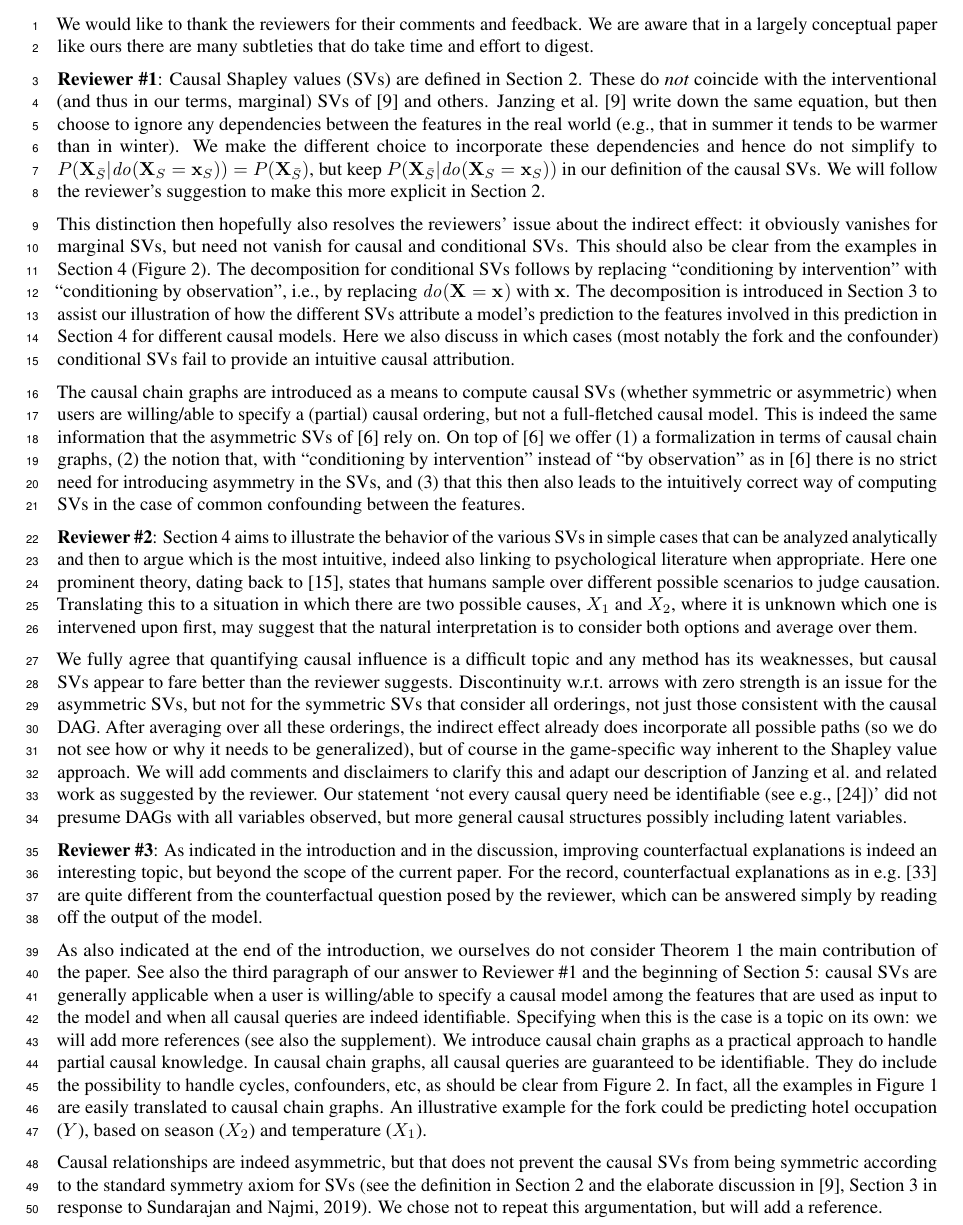
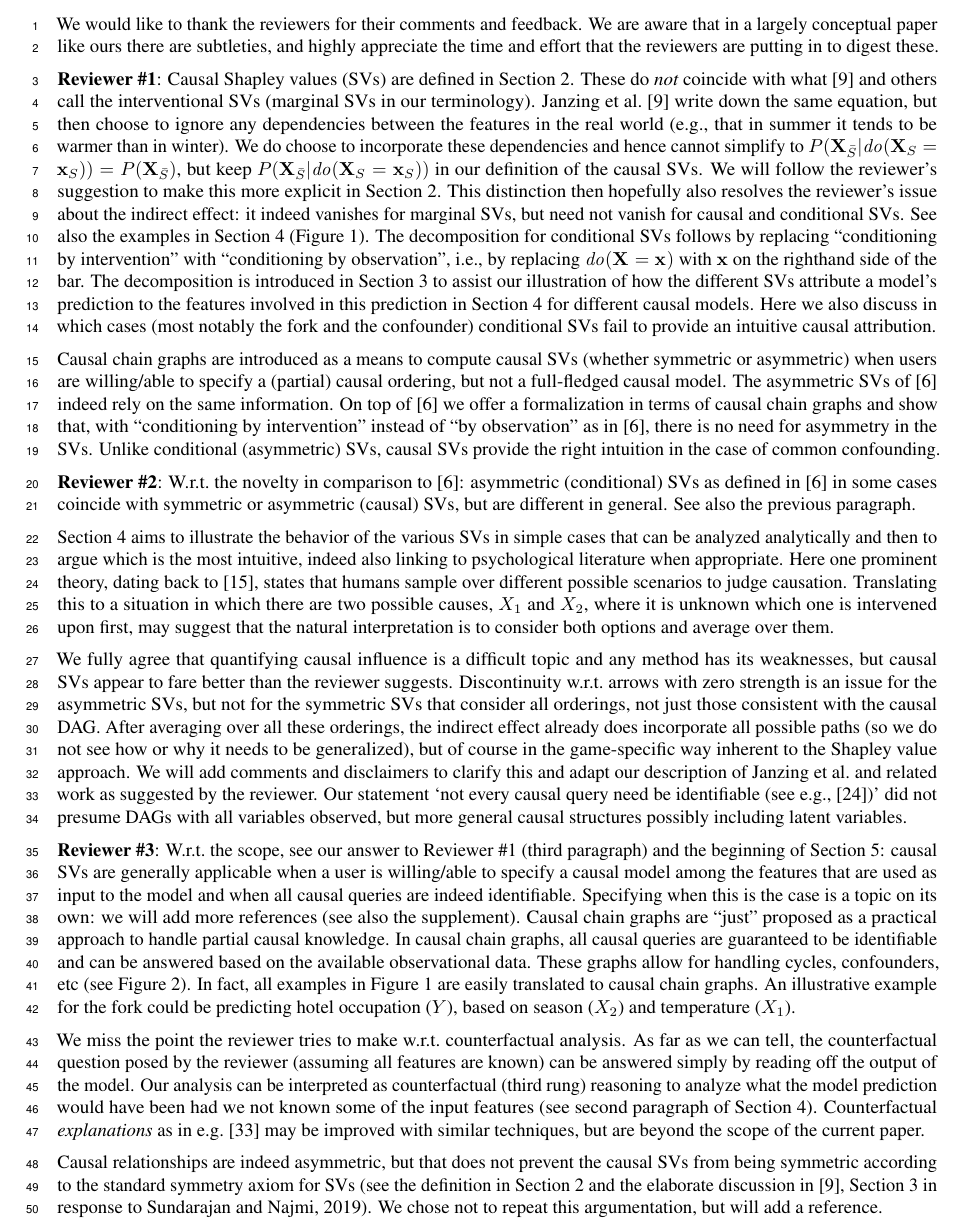
Before and after one commit to stjordanis/caushapley, a LaTeX document (tex/neurips_2020_author_response_shap.tex): part of the page, cut so that both start at the same text. Compiled offline with pdfLaTeX.

Commit message:
Final rebuttal

```diff
--- a/tex/neurips_2020_author_response_shap.tex
+++ b/tex/neurips_2020_author_response_shap.tex
@@ -54,17 +54,15 @@
 \newcommand{\Spost}{\bar{S}}
 
 \begin{document}
-We would like to thank the reviewers for their comments and feedback. We are aware that in a largely conceptual paper like ours there are many subtleties that do take time and effort to digest.
+We would like to thank the reviewers for their comments and feedback. We are aware that in a largely conceptual paper like ours there are subtleties, and highly appreciate the time and effort that the reviewers are putting in to digest these.
 
 {\bf Reviewer \#1}: Causal Shapley values (SVs) are defined in Section~2.
 %In our honest attempt to do justice to earlier work (in particular [9] and [7]), we may have misdirected the reviewer into believing that our causal SVs coincide with the interventional (and thus in our terms, marginal) SVs of [9] and others. They are {\em not}.
-These do {\em not} coincide with the interventional (and thus in our terms, marginal) SVs of [9] and others. Janzing et al.~[9] write down the same equation, but then choose to ignore any dependencies between the features in the real world (e.g., that in summer it tends to be warmer than in winter).
+These do {\em not} coincide with what [9] and others call the interventional SVs (marginal SVs in our terminology). Janzing et al.~[9] write down the same equation, but then choose to ignore any dependencies between the features in the real world (e.g., that in summer it tends to be warmer than in winter).
 %Indeed, with this choice, ``conditioning by intervention'' is (obviously) equivalent to using the marginal distribution.%
-We make the different choice to incorporate these dependencies and hence do not simplify to $P(\vX_{\bar{S}}|\lvdo{S}) = P(\vX_{\bar{S}})$, but keep $P(\vX_{\bar{S}}|\lvdo{S})$ in our definition of the causal SVs. We will follow the reviewer's suggestion to make this more explicit in Section~2.
-
-This distinction then hopefully also resolves the reviewers' issue about the indirect effect: it obviously vanishes for marginal SVs%since there is no conditioning in the two terms that make up the indirect effect
+We do choose to incorporate these dependencies and hence cannot simplify to $P(\vX_{\bar{S}}|\lvdo{S}) = P(\vX_{\bar{S}})$, but keep $P(\vX_{\bar{S}}|\lvdo{S})$ in our definition of the causal SVs. We will follow the reviewer's suggestion to make this more explicit in Section~2. This distinction then hopefully also resolves the reviewer's issue about the indirect effect: it indeed vanishes for marginal SVs%since there is no conditioning in the two terms that make up the indirect effect
 , but need not vanish for causal and conditional SVs%, since the conditioning set is different for each of the terms
-. This should also be clear from the examples in Section~4 (Figure 2). The decomposition for conditional SVs follows by replacing ``conditioning by intervention'' with ``conditioning by observation'', i.e., by replacing $\lvdo{}$ with $\vx$.
+. See also the examples in Section~4 (Figure~1). The decomposition for conditional SVs follows by replacing ``conditioning by intervention'' with ``conditioning by observation'', i.e., by replacing $\lvdo{}$ with $\vx$ on the righthand side of the bar.
 %\begin{eqnarray*}
 %	\contribution_i(\perm) \isequal
 %	\expectation[f(\vX_{\Spost},\vx_{\Spre \cup i})|\vx_{\Spre \cup i}] - \expectation[f(\vX_{\Spost \cup i},\vx_{\Spre})|\vx_{\Spre}] ~~~~~~\mbox{(total)} \\
@@ -73,15 +71,19 @@ This distinction then hopefully also resolves the reviewers' issue about the ind
 %\end{eqnarray*}
 The decomposition is introduced in Section~3 to assist our illustration of how the different SVs attribute a model's prediction to the features involved in this prediction in Section~4 for different causal models. Here we also discuss in which cases (most notably the fork and the confounder) conditional SVs fail to provide an intuitive causal attribution.
 
-The causal chain graphs are introduced as a means to compute causal SVs (whether symmetric or asymmetric) when users are willing/able to specify a (partial) causal ordering, but not a full-fletched causal model. This is indeed the same information that the asymmetric SVs of [6] rely on. On top of [6] we offer (1) a formalization in terms of causal chain graphs, (2) the notion that, with ``conditioning by intervention'' instead of ``by observation'' as in [6] there is no strict need for introducing asymmetry in the SVs, and (3) that this then also leads to the intuitively correct way of computing SVs in the case of common confounding between the features.
+Causal chain graphs are introduced as a means to compute causal SVs (whether symmetric or asymmetric) when users are willing/able to specify a (partial) causal ordering, but not a full-fledged causal model. The asymmetric SVs of [6] indeed rely on the same information. On top of [6] we offer a formalization in terms of causal chain graphs and show that, with ``conditioning by intervention'' instead of ``by observation'' as in~[6], there is no need for asymmetry in the SVs. Unlike conditional (asymmetric) SVs, causal SVs provide the right intuition in the case of common confounding.
 
-{\bf Reviewer \#2}: Section 4 aims to illustrate the behavior of the various SVs in simple cases that can be analyzed analytically and then to argue which is the most intuitive, indeed also linking to psychological literature when appropriate. Here one prominent theory, dating back to [15], states that humans sample over different possible scenarios to judge causation. Translating this to a situation in which there are two possible causes, $X_1$ and $X_2$, where it is unknown which one is intervened upon first, may suggest that the natural interpretation is to consider both options and average over them.
+{\bf Reviewer \#2}: W.r.t.\ the novelty in comparison to [6]: asymmetric (conditional) SVs as defined in [6] in some cases coincide with symmetric or asymmetric (causal) SVs, but are different in general. See also the previous paragraph.
+
+Section 4 aims to illustrate the behavior of the various SVs in simple cases that can be analyzed analytically and then to argue which is the most intuitive, indeed also linking to psychological literature when appropriate. Here one prominent theory, dating back to [15], states that humans sample over different possible scenarios to judge causation. Translating this to a situation in which there are two possible causes, $X_1$ and $X_2$, where it is unknown which one is intervened upon first, may suggest that the natural interpretation is to consider both options and average over them.
 
 We fully agree that quantifying causal influence is a difficult topic and any method has its weaknesses, but causal SVs appear to fare better than the reviewer suggests. Discontinuity w.r.t.\ arrows with zero strength is an issue for the asymmetric SVs, but not for the symmetric SVs that consider all orderings, not just those consistent with the causal DAG. After averaging over all these orderings, the indirect effect already does incorporate all possible paths (so we do not see how or why it needs to be generalized), but of course in the game-specific way inherent to the Shapley value approach. We will add comments and disclaimers to clarify this and adapt our description of Janzing et al.\ and related work as suggested by the reviewer. Our statement `not every causal query need be identifiable (see e.g., [24])' did not presume DAGs with all variables observed, but more general causal structures possibly including latent variables.
 
-{\bf Reviewer \#3}: As indicated in the introduction and in the discussion, improving  counterfactual explanations is indeed an interesting topic, but beyond the scope of the current paper. For the record, counterfactual explanations as in e.g.~[33] are quite different from the counterfactual question posed by the reviewer, which can be answered simply by reading off the output of the model.
+{\bf Reviewer \#3}: W.r.t.\ the scope,
+%As indicated in the introduction and in the discussion, improving  counterfactual explanations is indeed an interesting topic, but beyond the scope of the current paper. For the record, counterfactual explanations as in e.g.~[33] are quite different from the counterfactual question posed by the reviewer, which can be answered simply by reading off the output of the model.
+see our answer to Reviewer \#1 (third paragraph) and the beginning of Section~5: causal SVs are generally applicable when a user is willing/able to specify a causal model among the features that are used as input to the model and when all causal queries are indeed identifiable. Specifying when this is the case is a topic on its own: we will add more references (see also the supplement). Causal chain graphs are ``just'' proposed as a practical approach to handle partial causal knowledge. In causal chain graphs, all causal queries are guaranteed to be identifiable and can be answered based on the available observational data. These graphs allow for handling cycles, confounders, etc (see Figure~2). In fact, all examples in Figure~1 are easily translated to causal chain graphs. An illustrative example for the fork could be predicting hotel occupation ($Y$), based on season ($X_2$) and temperature ($X_1$).
 
-As also indicated at the end of the introduction, we ourselves do not consider Theorem~1 the main contribution of the paper. See also the third paragraph of our answer to Reviewer \#1 and the beginning of Section~5: causal SVs are generally applicable when a user is willing/able to specify a causal model among the features that are used as input to the model and when all causal queries are indeed identifiable. Specifying when this is the case is a topic on its own: we will add more references (see also the supplement). We introduce causal chain graphs as a practical approach to handle partial causal knowledge. In causal chain graphs, all causal queries are guaranteed to be identifiable. They do include the possibility to handle cycles, confounders, etc, as should be clear from Figure~2. In fact, all the examples in Figure~1 are easily translated to causal chain graphs. An illustrative example for the fork could be predicting hotel occupation ($Y$), based on season ($X_2$) and temperature ($X_1$).
+We miss the point the reviewer tries to make w.r.t.\ counterfactual analysis. As far as we can tell, the counterfactual question posed by the reviewer (assuming all features are known) can be answered simply by reading off the output of the model. Our analysis can be interpreted as counterfactual (third rung) reasoning to analyze what the model prediction would have been had we not known some of the input features (see second paragraph of Section~4). Counterfactual {\em explanations} as in e.g.~[33] may be improved with similar techniques, but are beyond the scope of the current paper.
 
 Causal relationships are indeed asymmetric, but that does not prevent the causal SVs from being symmetric according to the standard symmetry axiom for SVs (see the definition in Section~2 and the elaborate discussion in [9], Section 3 in response to Sundarajan and Najmi, 2019). We chose not to repeat this argumentation, but will add a reference.
 
```
Also changed, not shown: tex/neurips_2020_author_response_shap.pdf, 2 other files.
